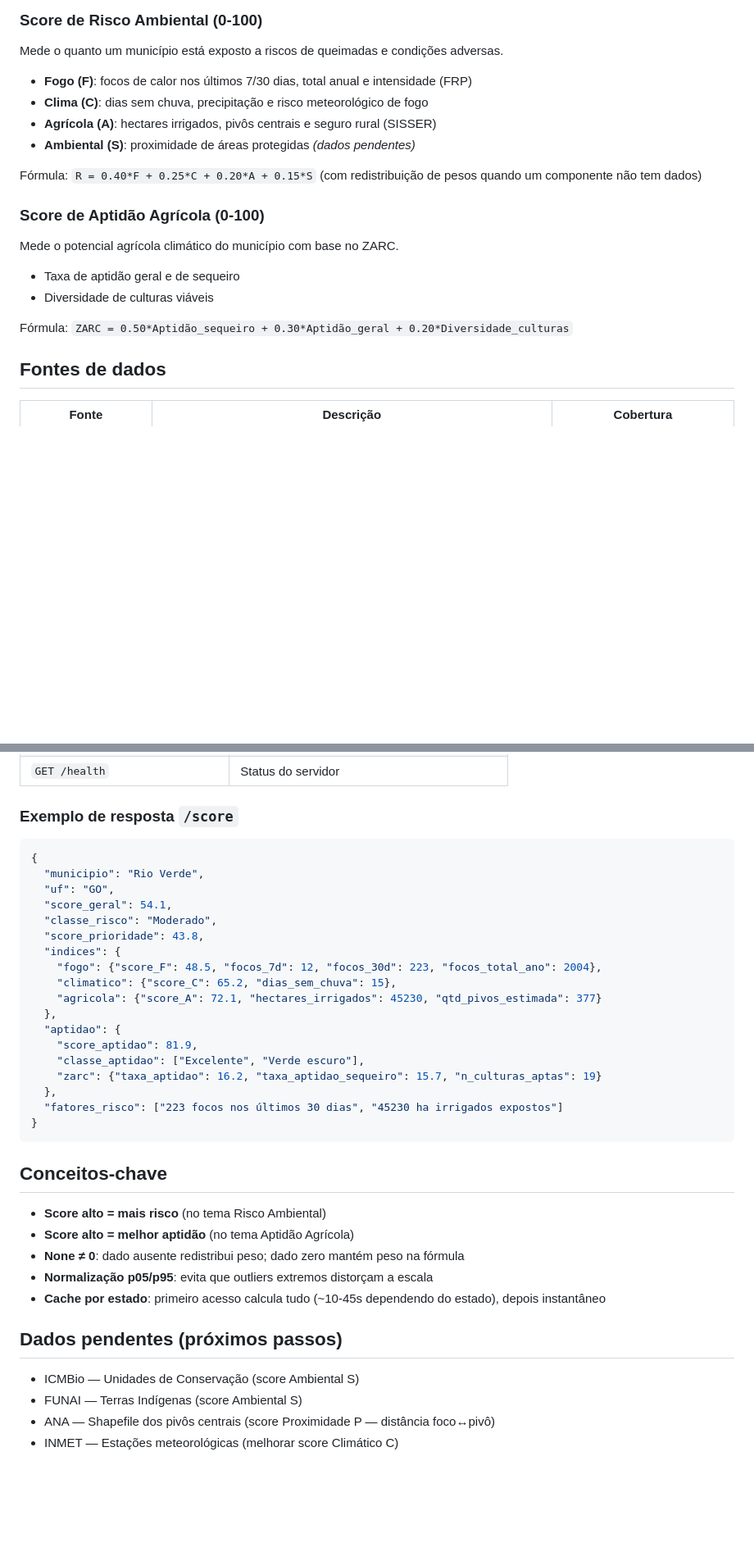
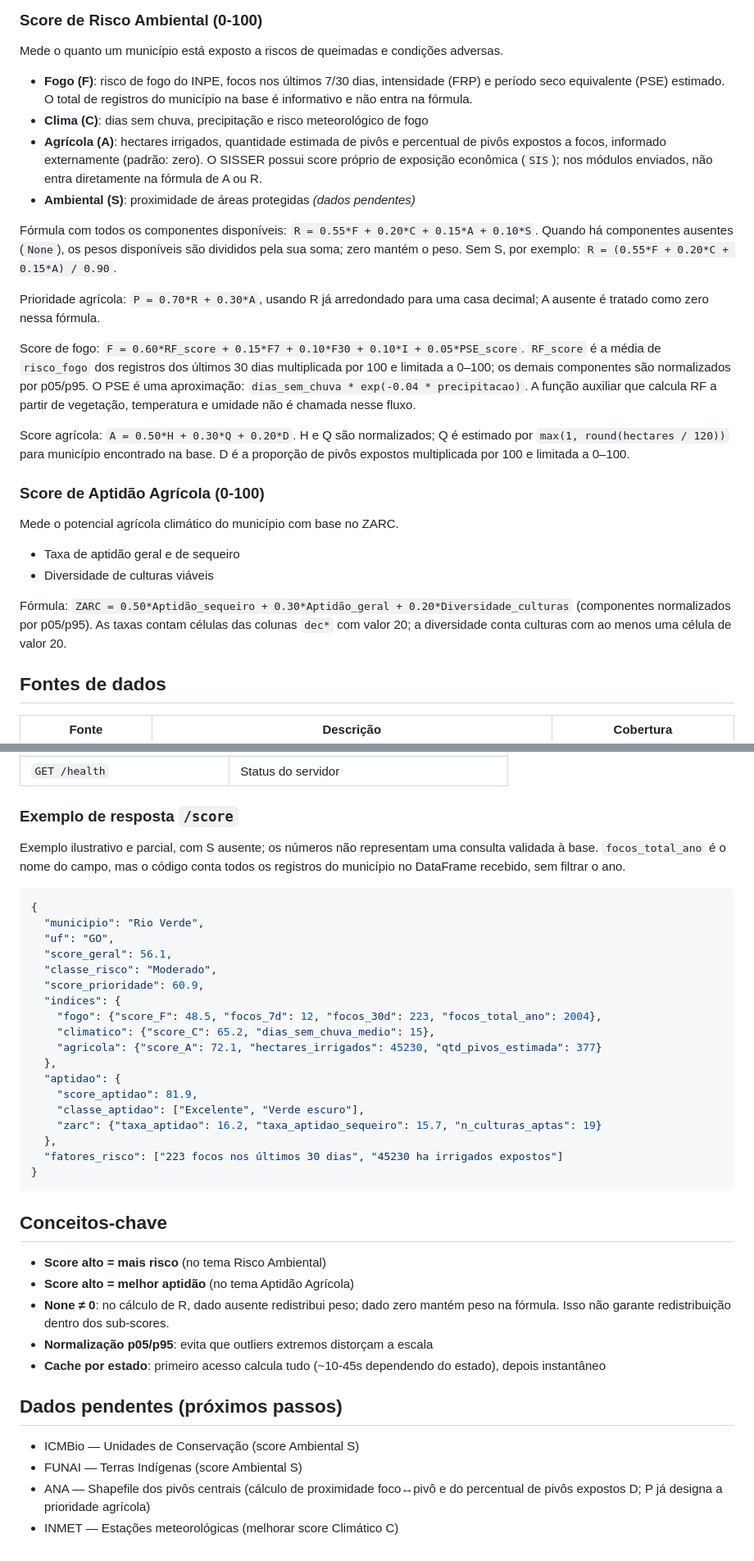
Before and after one commit to H3ndrick/agroguard-api, a Markdown page: README.md, 2 parts joined by grey strips. Shown at 82% size. Drawn GitHub-style; blank space fills up the shorter version.

Commit message:
atualiza documentação dos calculos de score no readme

````diff
--- a/README.md
+++ b/README.md
@@ -9,12 +9,18 @@ O AgroGuard recebe coordenadas geográficas (ou nome do município), identifica
 ### Score de Risco Ambiental (0-100)
 Mede o quanto um município está exposto a riscos de queimadas e condições adversas.
 
-- **Fogo (F)**: focos de calor nos últimos 7/30 dias, total anual e intensidade (FRP)
+- **Fogo (F)**: risco de fogo do INPE, focos nos últimos 7/30 dias, intensidade (FRP) e período seco equivalente (PSE) estimado. O total de registros do município na base é informativo e não entra na fórmula.
 - **Clima (C)**: dias sem chuva, precipitação e risco meteorológico de fogo
-- **Agrícola (A)**: hectares irrigados, pivôs centrais e seguro rural (SISSER)
+- **Agrícola (A)**: hectares irrigados, quantidade estimada de pivôs e percentual de pivôs expostos a focos, informado externamente (padrão: zero). O SISSER possui score próprio de exposição econômica (`SIS`); nos módulos enviados, não entra diretamente na fórmula de A ou R.
 - **Ambiental (S)**: proximidade de áreas protegidas *(dados pendentes)*
 
-Fórmula: `R = 0.40*F + 0.25*C + 0.20*A + 0.15*S` (com redistribuição de pesos quando um componente não tem dados)
+Fórmula com todos os componentes disponíveis: `R = 0.55*F + 0.20*C + 0.15*A + 0.10*S`. Quando há componentes ausentes (`None`), os pesos disponíveis são divididos pela sua soma; zero mantém o peso. Sem S, por exemplo: `R = (0.55*F + 0.20*C + 0.15*A) / 0.90`.
+
+Prioridade agrícola: `P = 0.70*R + 0.30*A`, usando R já arredondado para uma casa decimal; A ausente é tratado como zero nessa fórmula.
+
+Score de fogo: `F = 0.60*RF_score + 0.15*F7 + 0.10*F30 + 0.10*I + 0.05*PSE_score`. `RF_score` é a média de `risco_fogo` dos registros dos últimos 30 dias multiplicada por 100 e limitada a 0–100; os demais componentes são normalizados por p05/p95. O PSE é uma aproximação: `dias_sem_chuva * exp(-0.04 * precipitacao)`. A função auxiliar que calcula RF a partir de vegetação, temperatura e umidade não é chamada nesse fluxo.
+
+Score agrícola: `A = 0.50*H + 0.30*Q + 0.20*D`. H e Q são normalizados; Q é estimado por `max(1, round(hectares / 120))` para município encontrado na base. D é a proporção de pivôs expostos multiplicada por 100 e limitada a 0–100.
 
 ### Score de Aptidão Agrícola (0-100)
 Mede o potencial agrícola climático do município com base no ZARC.
@@ -22,7 +28,7 @@ Mede o potencial agrícola climático do município com base no ZARC.
 - Taxa de aptidão geral e de sequeiro
 - Diversidade de culturas viáveis
 
-Fórmula: `ZARC = 0.50*Aptidão_sequeiro + 0.30*Aptidão_geral + 0.20*Diversidade_culturas`
+Fórmula: `ZARC = 0.50*Aptidão_sequeiro + 0.30*Aptidão_geral + 0.20*Diversidade_culturas` (componentes normalizados por p05/p95). As taxas contam células das colunas `dec*` com valor 20; a diversidade conta culturas com ao menos uma célula de valor 20.
 
 ## Fontes de dados
 
@@ -158,16 +164,18 @@ python3 -m pytest tests/ -v
 
 ### Exemplo de resposta `/score`
 
+Exemplo ilustrativo e parcial, com S ausente; os números não representam uma consulta validada à base. `focos_total_ano` é o nome do campo, mas o código conta todos os registros do município no DataFrame recebido, sem filtrar o ano.
+
 ```json
 {
   "municipio": "Rio Verde",
   "uf": "GO",
-  "score_geral": 54.1,
+  "score_geral": 56.1,
   "classe_risco": "Moderado",
-  "score_prioridade": 43.8,
+  "score_prioridade": 60.9,
   "indices": {
     "fogo": {"score_F": 48.5, "focos_7d": 12, "focos_30d": 223, "focos_total_ano": 2004},
-    "climatico": {"score_C": 65.2, "dias_sem_chuva": 15},
+    "climatico": {"score_C": 65.2, "dias_sem_chuva_medio": 15},
     "agricola": {"score_A": 72.1, "hectares_irrigados": 45230, "qtd_pivos_estimada": 377}
   },
   "aptidao": {
@@ -183,7 +191,7 @@ python3 -m pytest tests/ -v
 
 - **Score alto = mais risco** (no tema Risco Ambiental)
 - **Score alto = melhor aptidão** (no tema Aptidão Agrícola)
-- **None ≠ 0**: dado ausente redistribui peso; dado zero mantém peso na fórmula
+- **None ≠ 0**: no cálculo de R, dado ausente redistribui peso; dado zero mantém peso na fórmula. Isso não garante redistribuição dentro dos sub-scores.
 - **Normalização p05/p95**: evita que outliers extremos distorçam a escala
 - **Cache por estado**: primeiro acesso calcula tudo (~10-45s dependendo do estado), depois instantâneo
 
@@ -191,5 +199,5 @@ python3 -m pytest tests/ -v
 
 - ICMBio — Unidades de Conservação (score Ambiental S)
 - FUNAI — Terras Indígenas (score Ambiental S)
-- ANA — Shapefile dos pivôs centrais (score Proximidade P — distância foco↔pivô)
+- ANA — Shapefile dos pivôs centrais (cálculo de proximidade foco↔pivô e do percentual de pivôs expostos D; P já designa a prioridade agrícola)
 - INMET — Estações meteorológicas (melhorar score Climático C)
````
Also changed, not shown: other parts of README.md (+5 -5 lines).
